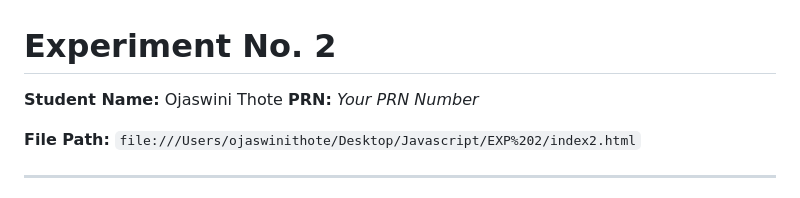
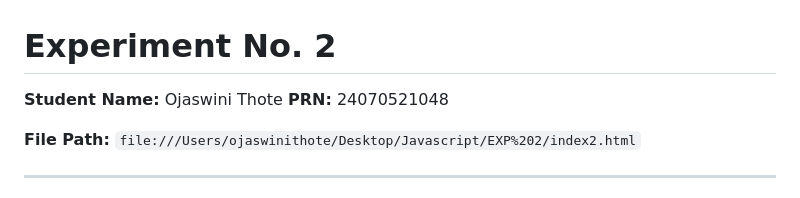
Before and after one commit to ojaswini-thote/Javascript_Lab, a Markdown page: EXP 2/README.md, the part around the change. GitHub-like rendering.

```diff
--- a/EXP 2/README.md
+++ b/EXP 2/README.md
@@ -1,7 +1,7 @@
 # Experiment No. 2
 
 **Student Name:** Ojaswini Thote
-**PRN:** *Your PRN Number*
+**PRN:** 24070521048
 
 **File Path:** `file:///Users/ojaswinithote/Desktop/Javascript/EXP%202/index2.html`
 
```
